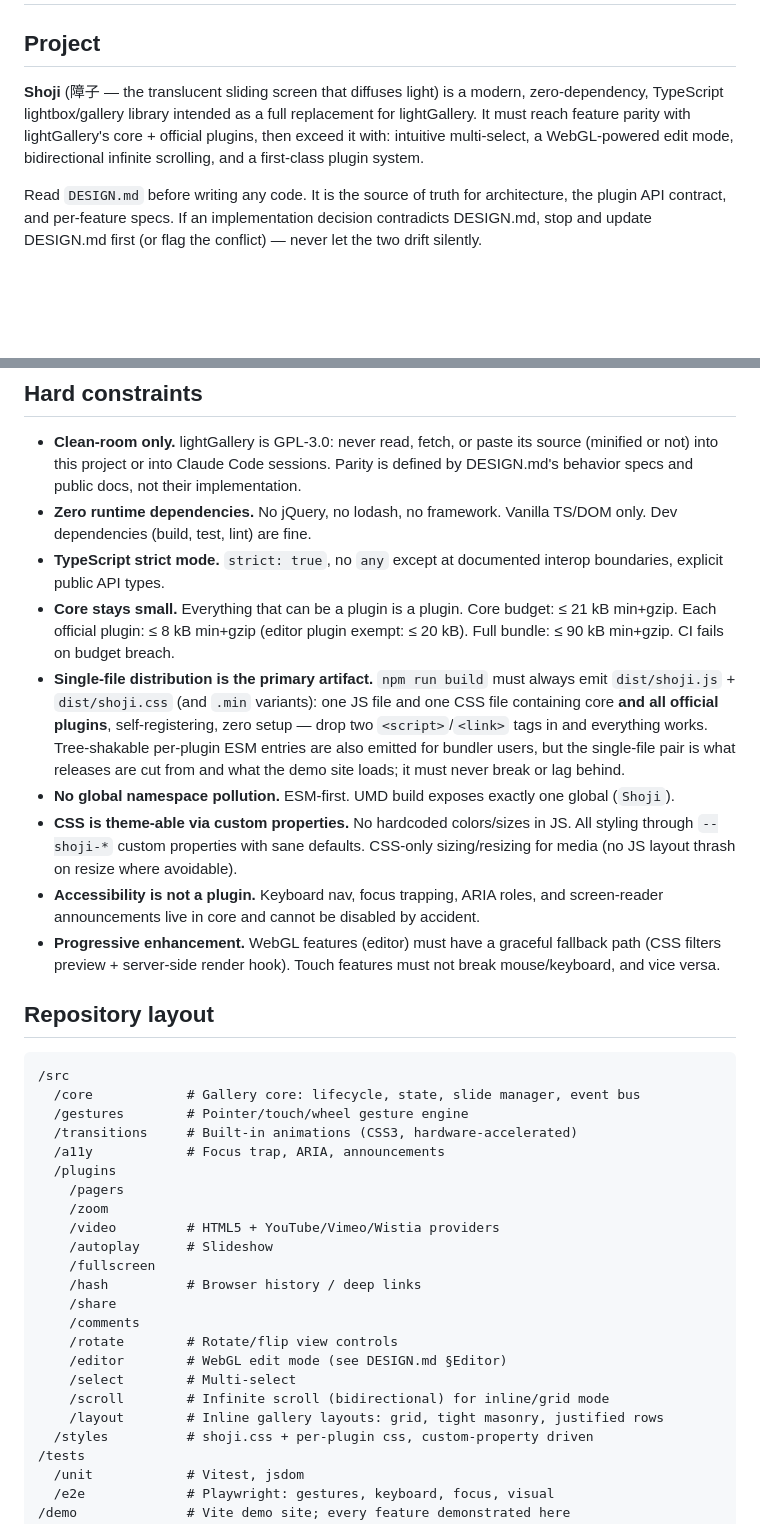
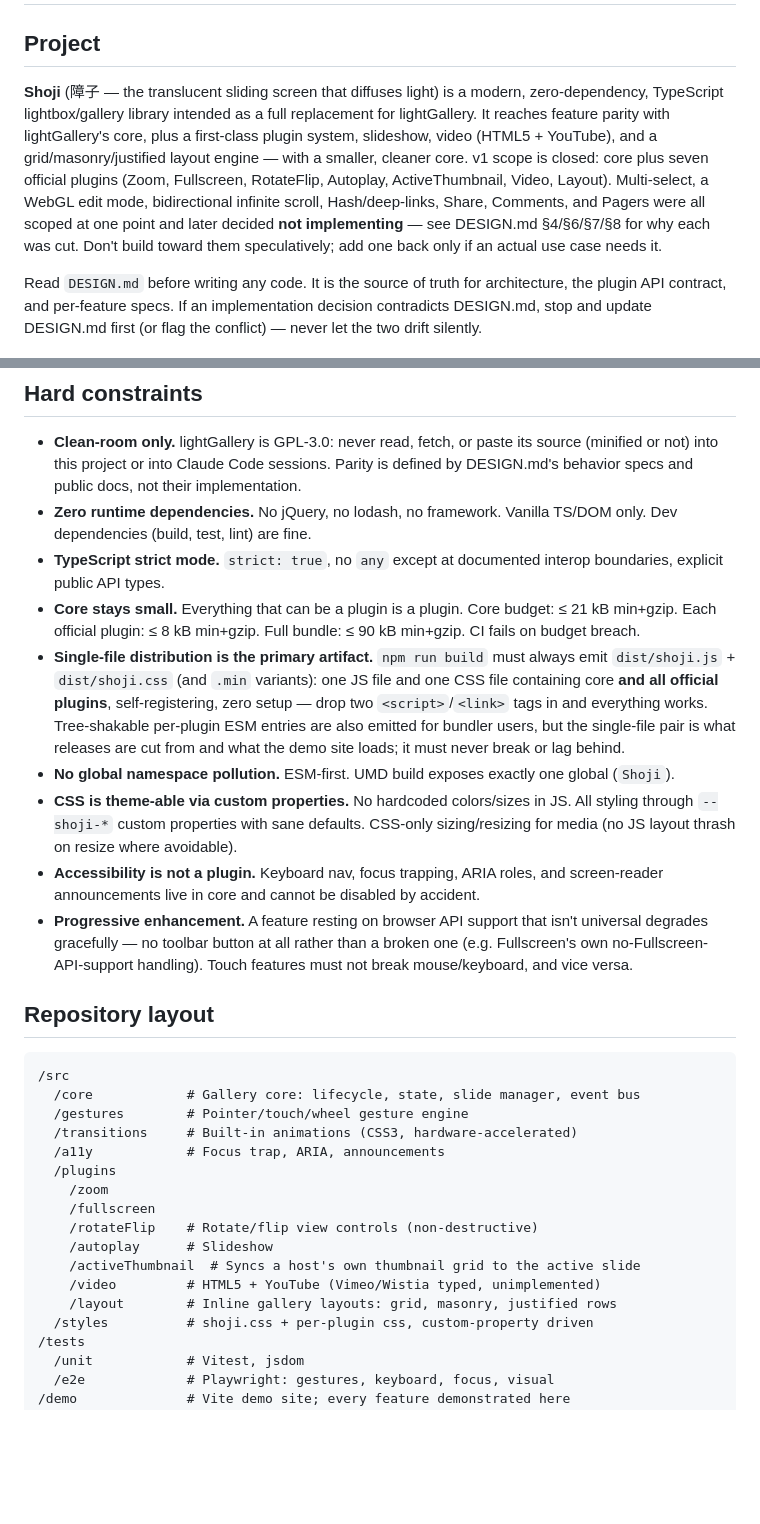
Before and after one commit to MichaelYagi/shoji, a Markdown page: CLAUDE.md, 2 parts joined by grey strips. GitHub-like rendering; blank space fills up the shorter version.

Commit message:
Fix CLAUDE.md staleness: same doc-drift issue just fixed in DESIGN.md
The project description, budget exemption, progressive-enhancement
bullet, repo-layout listing, and "learned the hard way" section still
described cut features (multi-select, WebGL editor, bidirectional
infinite scroll, Hash, Share, Comments, Pagers) as first-class or
planned, even though DESIGN.md already correctly marks all of them
"not implementing." Brings CLAUDE.md in line with the real, shipped
v1 scope (core + 7 plugins) and DESIGN.md's own accurate sections.

Co-Authored-By: Claude Sonnet 5 <noreply@anthropic.com>
Claude-Session: https://claude.ai/code/session_01MFQew6xvf5c3N2L2TV4PC7

```diff
--- a/CLAUDE.md
+++ b/CLAUDE.md
@@ -2,7 +2,7 @@
 
 ## Project
 
-**Shoji** (障子 — the translucent sliding screen that diffuses light) is a modern, zero-dependency, TypeScript lightbox/gallery library intended as a full replacement for lightGallery. It must reach feature parity with lightGallery's core + official plugins, then exceed it with: intuitive multi-select, a WebGL-powered edit mode, bidirectional infinite scrolling, and a first-class plugin system.
+**Shoji** (障子 — the translucent sliding screen that diffuses light) is a modern, zero-dependency, TypeScript lightbox/gallery library intended as a full replacement for lightGallery. It reaches feature parity with lightGallery's core, plus a first-class plugin system, slideshow, video (HTML5 + YouTube), and a grid/masonry/justified layout engine — with a smaller, cleaner core. v1 scope is closed: core plus seven official plugins (Zoom, Fullscreen, RotateFlip, Autoplay, ActiveThumbnail, Video, Layout). Multi-select, a WebGL edit mode, bidirectional infinite scroll, Hash/deep-links, Share, Comments, and Pagers were all scoped at one point and later decided **not implementing** — see DESIGN.md §4/§6/§7/§8 for why each was cut. Don't build toward them speculatively; add one back only if an actual use case needs it.
 
 Read `DESIGN.md` before writing any code. It is the source of truth for architecture, the plugin API contract, and per-feature specs. If an implementation decision contradicts DESIGN.md, stop and update DESIGN.md first (or flag the conflict) — never let the two drift silently.
 
@@ -11,12 +11,12 @@ Read `DESIGN.md` before writing any code. It is the source of truth for architec
 - **Clean-room only.** lightGallery is GPL-3.0: never read, fetch, or paste its source (minified or not) into this project or into Claude Code sessions. Parity is defined by DESIGN.md's behavior specs and public docs, not their implementation.
 - **Zero runtime dependencies.** No jQuery, no lodash, no framework. Vanilla TS/DOM only. Dev dependencies (build, test, lint) are fine.
 - **TypeScript strict mode.** `strict: true`, no `any` except at documented interop boundaries, explicit public API types.
-- **Core stays small.** Everything that can be a plugin is a plugin. Core budget: ≤ 21 kB min+gzip. Each official plugin: ≤ 8 kB min+gzip (editor plugin exempt: ≤ 20 kB). Full bundle: ≤ 90 kB min+gzip. CI fails on budget breach.
+- **Core stays small.** Everything that can be a plugin is a plugin. Core budget: ≤ 21 kB min+gzip. Each official plugin: ≤ 8 kB min+gzip. Full bundle: ≤ 90 kB min+gzip. CI fails on budget breach.
 - **Single-file distribution is the primary artifact.** `npm run build` must always emit `dist/shoji.js` + `dist/shoji.css` (and `.min` variants): one JS file and one CSS file containing core **and all official plugins**, self-registering, zero setup — drop two `<script>`/`<link>` tags in and everything works. Tree-shakable per-plugin ESM entries are also emitted for bundler users, but the single-file pair is what releases are cut from and what the demo site loads; it must never break or lag behind.
 - **No global namespace pollution.** ESM-first. UMD build exposes exactly one global (`Shoji`).
 - **CSS is theme-able via custom properties.** No hardcoded colors/sizes in JS. All styling through `--shoji-*` custom properties with sane defaults. CSS-only sizing/resizing for media (no JS layout thrash on resize where avoidable).
 - **Accessibility is not a plugin.** Keyboard nav, focus trapping, ARIA roles, and screen-reader announcements live in core and cannot be disabled by accident.
-- **Progressive enhancement.** WebGL features (editor) must have a graceful fallback path (CSS filters preview + server-side render hook). Touch features must not break mouse/keyboard, and vice versa.
+- **Progressive enhancement.** A feature resting on browser API support that isn't universal degrades gracefully — no toolbar button at all rather than a broken one (e.g. Fullscreen's own no-Fullscreen-API-support handling). Touch features must not break mouse/keyboard, and vice versa.
 
 ## Repository layout
 
@@ -27,19 +27,13 @@ Read `DESIGN.md` before writing any code. It is the source of truth for architec
   /transitions     # Built-in animations (CSS3, hardware-accelerated)
   /a11y            # Focus trap, ARIA, announcements
   /plugins
-    /pagers
     /zoom
-    /video         # HTML5 + YouTube/Vimeo/Wistia providers
+    /fullscreen
+    /rotateFlip    # Rotate/flip view controls (non-destructive)
     /autoplay      # Slideshow
-    /fullscreen
-    /hash          # Browser history / deep links
-    /share
-    /comments
-    /rotate        # Rotate/flip view controls
-    /editor        # WebGL edit mode (see DESIGN.md §Editor)
-    /select        # Multi-select
-    /scroll        # Infinite scroll (bidirectional) for inline/grid mode
-    /layout        # Inline gallery layouts: grid, tight masonry, justified rows
+    /activeThumbnail  # Syncs a host's own thumbnail grid to the active slide
+    /video         # HTML5 + YouTube (Vimeo/Wistia typed, unimplemented)
+    /layout        # Inline gallery layouts: grid, masonry, justified rows
   /styles          # shoji.css + per-plugin css, custom-property driven
 /tests
   /unit            # Vitest, jsdom
```
Also changed, not shown: other parts of CLAUDE.md (+3 -6 lines).
